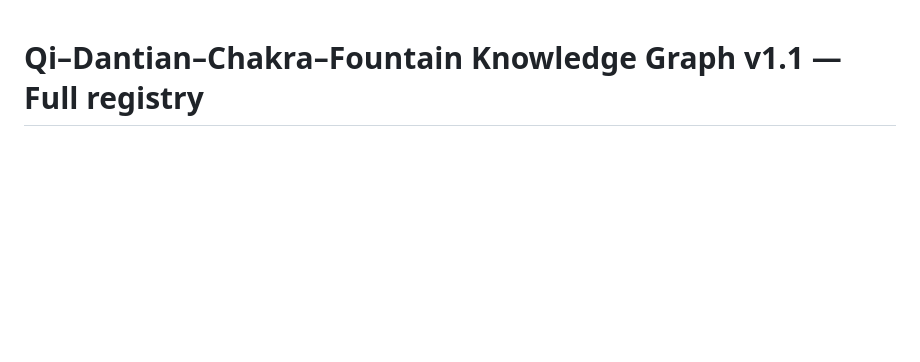
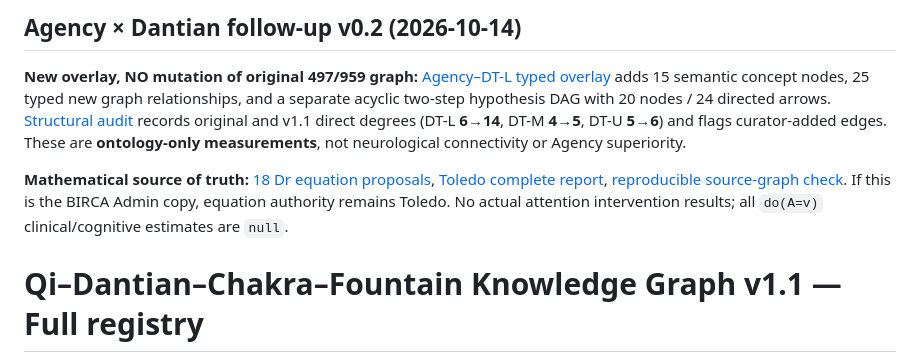
Before and after one commit to morrocwi/toledo, a Markdown page: registry/knowledge_graph/README_QI_V1_1.md, the part around the change. Drawn GitHub-style; blank space fills up the shorter version.

Commit message:
docs: discover Agency-Dantian v0.2 source-verified proposal/overlay from KG and BIRCA Admin

```diff
--- a/registry/knowledge_graph/README_QI_V1_1.md
+++ b/registry/knowledge_graph/README_QI_V1_1.md
@@ -1,3 +1,10 @@
+## Agency × Dantian follow-up v0.2 (2026-10-14)
+
+**New overlay, NO mutation of original 497/959 graph:** [Agency–DT-L typed overlay](agency_dantian_bridge_overlay_v0_2.json) adds 15 semantic concept nodes, 25 typed new graph relationships, and a separate acyclic two-step hypothesis DAG with 20 nodes / 24 directed arrows. [Structural audit](agency_dantian_structural_audit_v0_2.json) records original and v1.1 direct degrees (DT-L **6→14**, DT-M **4→5**, DT-U **5→6**) and flags curator-added edges. These are **ontology-only measurements**, not neurological connectivity or Agency superiority.
+
+**Mathematical source of truth:** [18 Dr equation proposals](https://github.com/morrocwi/toledo/blob/research/tcm-toledo-birca-bridge-20261014/registry/proposals/agency_dantian_equations_v0_2.json), [Toledo complete report](https://github.com/morrocwi/toledo/blob/research/tcm-toledo-birca-bridge-20261014/docs/proposals/PROP-AGENCY-DANTIAN-BRIDGE-02.md), [reproducible source-graph check](https://github.com/morrocwi/toledo/blob/research/tcm-toledo-birca-bridge-20261014/registry/knowledge_graph/test_agency_dantian_v0_2.py). If this is the BIRCA Admin copy, equation authority remains Toledo. No actual attention intervention results; all `do(A=v)` clinical/cognitive estimates are `null`.
+
+
 # Qi–Dantian–Chakra–Fountain Knowledge Graph v1.1 — Full registry
 
 **Registered 2026-10-14; tier: Dr / DRAFT; no clinical validation, no human simulation.**
```
